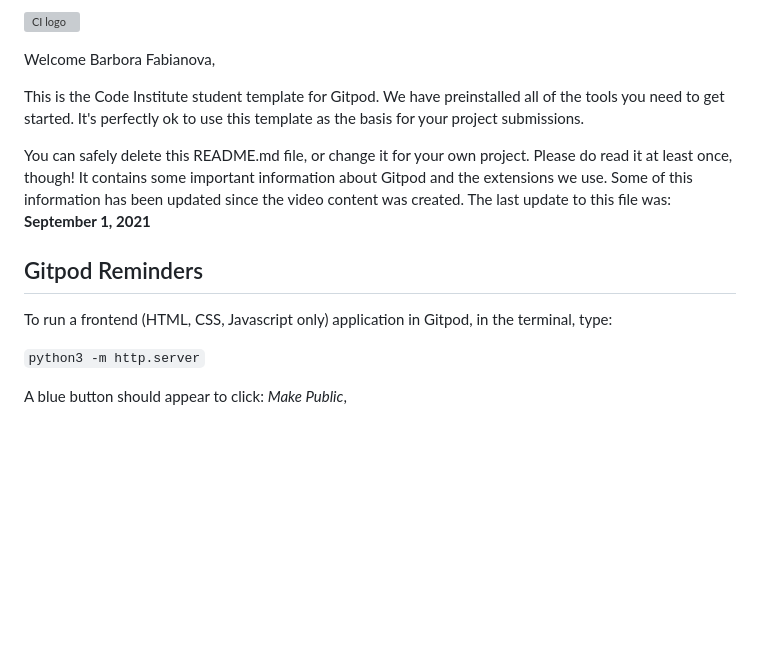
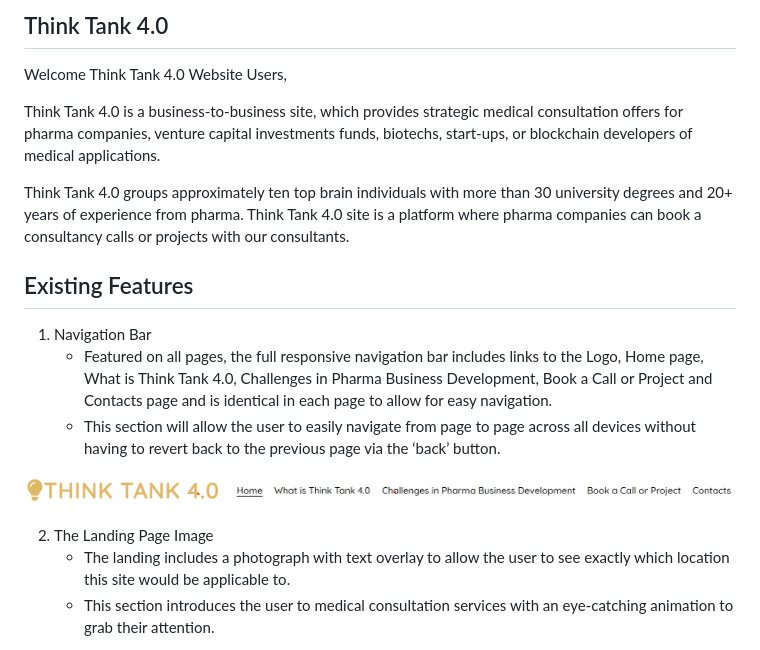
Before and after one commit to Code-Institute-Submissions/TennisDeveloper-Think-Tank_4_0, a Markdown page: README.md, the part around the change printed below. Drawn GitHub-style; pictures changed too: assets/images/NavMenu.png (added); blank space fills up the shorter version; grey boxes are pictures that could not be loaded.

```diff
--- a/README.md
+++ b/README.md
@@ -1,16 +1,20 @@
-![CI logo](https://codeinstitute.s3.amazonaws.com/fullstack/ci_logo_small.png)
+## Think Tank 4.0
 
-Welcome Barbora Fabianova,
+Welcome Think Tank 4.0 Website Users,
 
-This is the Code Institute student template for Gitpod. We have preinstalled all of the tools you need to get started. It's perfectly ok to use this template as the basis for your project submissions.
+Think Tank 4.0 is a business-to-business site, which provides strategic medical consultation offers for pharma companies, venture capital investments funds, biotechs, start-ups, or blockchain developers of medical applications.
 
-You can safely delete this README.md file, or change it for your own project. Please do read it at least once, though! It contains some important information about Gitpod and the extensions we use. Some of this information has been updated since the video content was created. The last update to this file was: **September 1, 2021**
+Think Tank 4.0 groups approximately ten top brain individuals with more than 30 university degrees and 20+ years of experience from pharma. Think Tank 4.0 site is a platform where pharma companies can book a consultancy calls or projects with our consultants.
 
-## Gitpod Reminders
+## Existing Features
 
-To run a frontend (HTML, CSS, Javascript only) application in Gitpod, in the terminal, type:
+1. Navigation Bar
+    - Featured on all pages, the full responsive navigation bar includes links to the Logo, Home page, What is Think Tank 4.0, Challenges in Pharma Business Development, Book a Call or Project and Contacts page and is identical in each page to allow for easy navigation.
+    - This section will allow the user to easily navigate from page to page across all devices without having to revert back to the previous page via the ‘back’ button.
 
-`python3 -m http.server`
+ ![NavMenu, the navigation menu image](/assets/images/NavMenu.png)
 
-A blue button should appear to click: _Make Public_,
+2. The Landing Page Image
+    - The landing includes a photograph with text overlay to allow the user to see exactly which location this site would be applicable to.
+    - This section introduces the user to medical consultation services with an eye-catching animation to grab their attention.
 
```
Also changed, not shown: other parts of README.md (+27 -72 lines), assets/images/book_a_call.png (added), assets/images/contacts_mk.png (added), assets/images/footer.png (added), assets/images/special_advisory.png (added), 1 other file.
